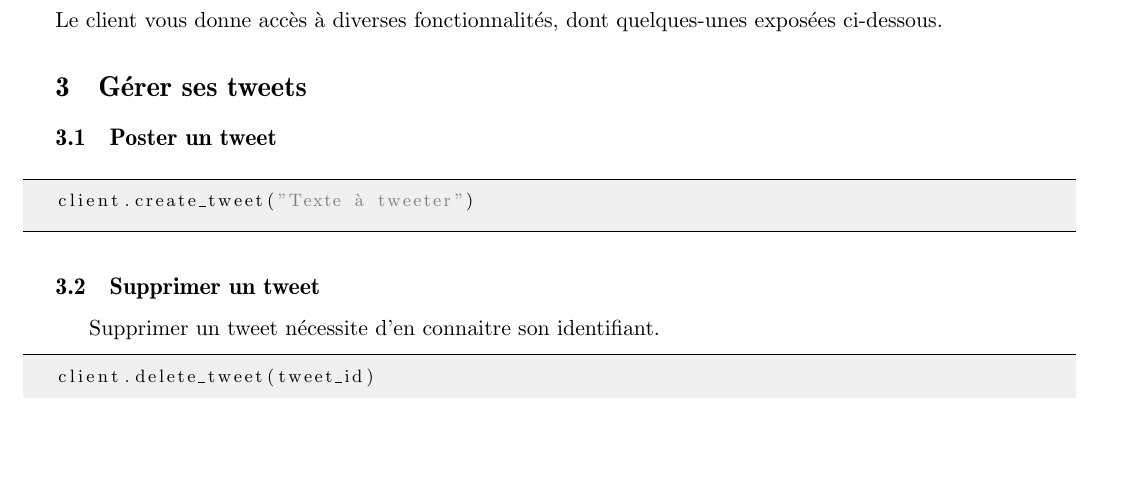
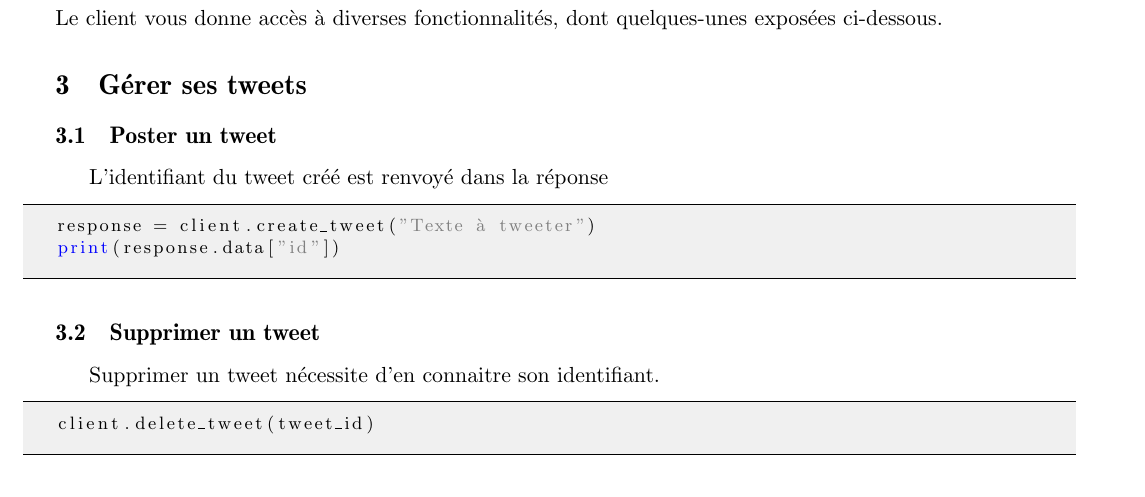
Before and after one commit to alemaitr/python_opendata_l2, a LaTeX document (DocTweepy/doc_tweepy.tex): part of page 1 of 4, cut so that both start at the same text, the shorter picture padded with empty space. Compiled offline with pdfLaTeX.

Commit message:
response creation

```diff
--- a/DocTweepy/doc_tweepy.tex
+++ b/DocTweepy/doc_tweepy.tex
@@ -101,8 +101,10 @@ Le client vous donne accès à diverses fonctionnalités, dont quelques-unes  ex
 \section{Gérer ses tweets}
 \subsection{Poster un tweet}
 
+L'identifiant du tweet créé est renvoyé dans la réponse
 \begin{lstlisting}
-client.create_tweet("Texte à tweeter")
+response = client.create_tweet("Texte à tweeter")
+print(response.data["id"])
 \end{lstlisting}
 
 \subsection{Supprimer un tweet}
```
Also changed, not shown: DocTweepy/doc_tweepy.pdf, 1 other file.
